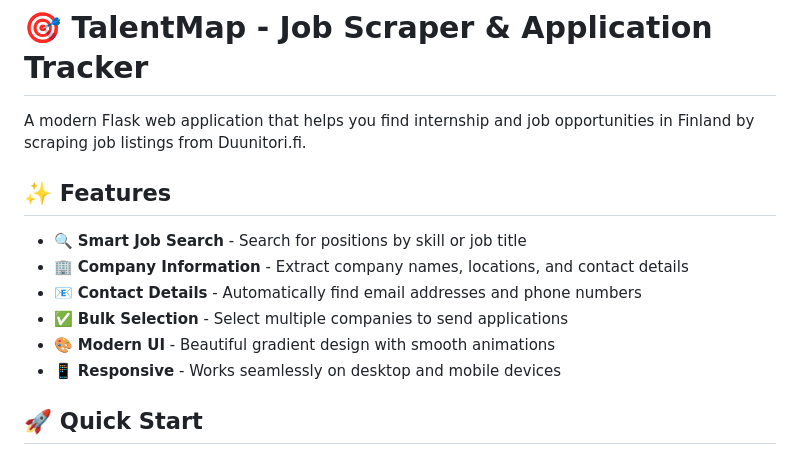
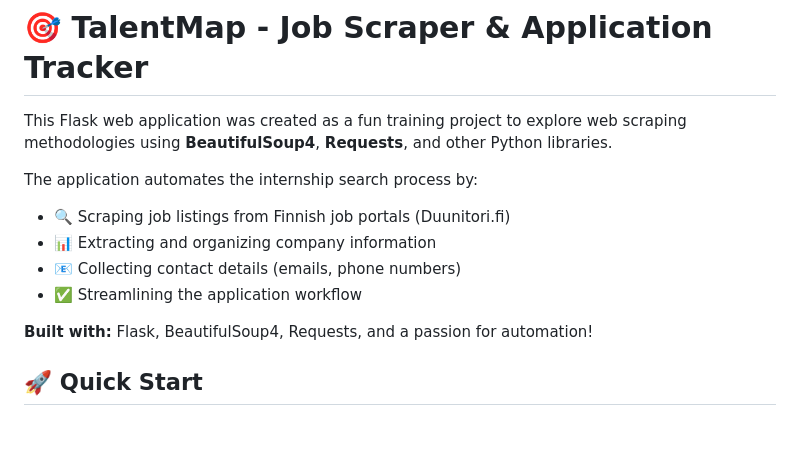
Before and after one commit to mariaro833/talent-map, a Markdown page: readme.md, the part around the change. Rendered like a GitHub page; blank space fills up the shorter version.

```diff
--- a/readme.md
+++ b/readme.md
@@ -1,15 +1,16 @@
 # 🎯 TalentMap - Job Scraper & Application Tracker
 
-A modern Flask web application that helps you find internship and job opportunities in Finland by scraping job listings from Duunitori.fi.
+This Flask web application was created as a fun training project to explore
+web scraping methodologies using **BeautifulSoup4**, **Requests**, and other
+Python libraries.
 
-## ✨ Features
+The application automates the internship search process by:
+- 🔍 Scraping job listings from Finnish job portals (Duunitori.fi)
+- 📊 Extracting and organizing company information
+- 📧 Collecting contact details (emails, phone numbers)
+- ✅ Streamlining the application workflow
 
-- 🔍 **Smart Job Search** - Search for positions by skill or job title
-- 🏢 **Company Information** - Extract company names, locations, and contact details
-- 📧 **Contact Details** - Automatically find email addresses and phone numbers
-- ✅ **Bulk Selection** - Select multiple companies to send applications
-- 🎨 **Modern UI** - Beautiful gradient design with smooth animations
-- 📱 **Responsive** - Works seamlessly on desktop and mobile devices
+**Built with:** Flask, BeautifulSoup4, Requests, and a passion for automation!
 
 ## 🚀 Quick Start
 
```
